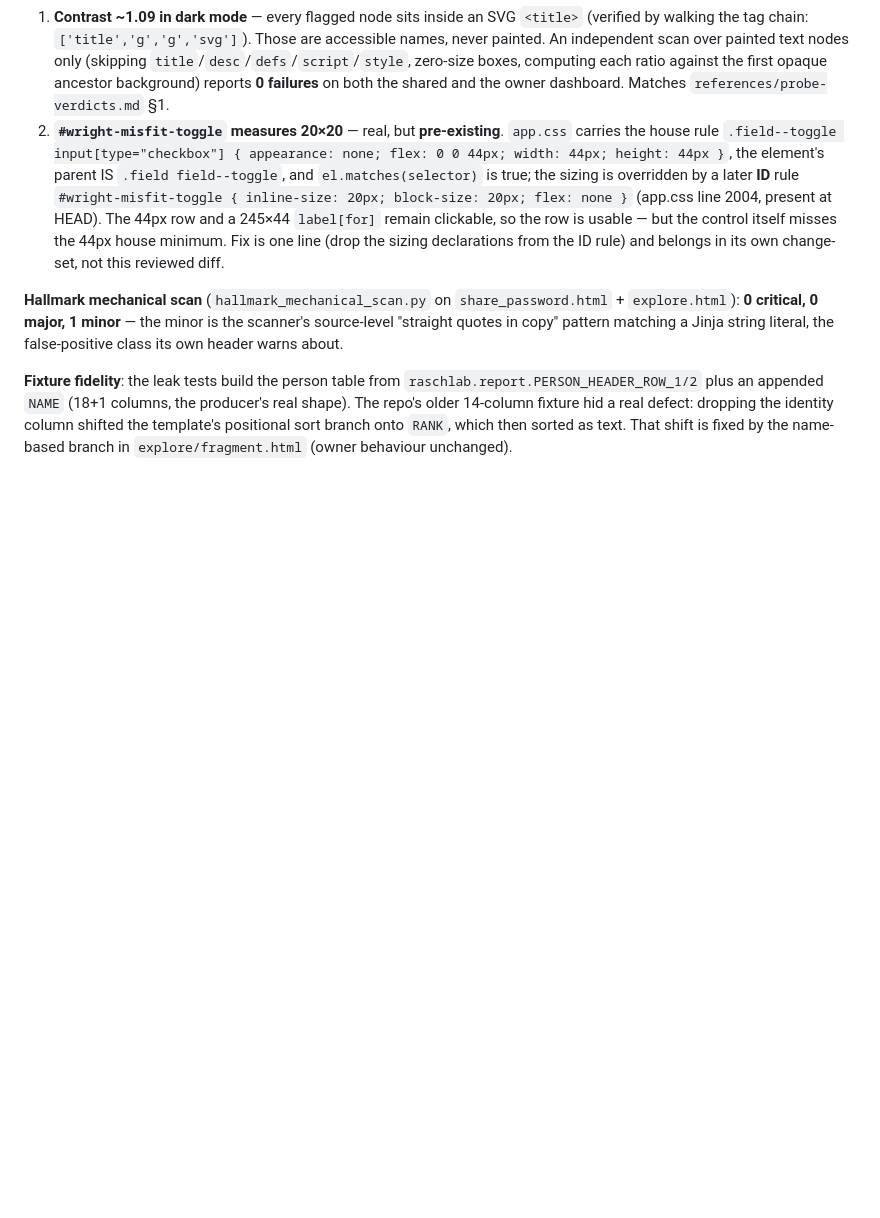
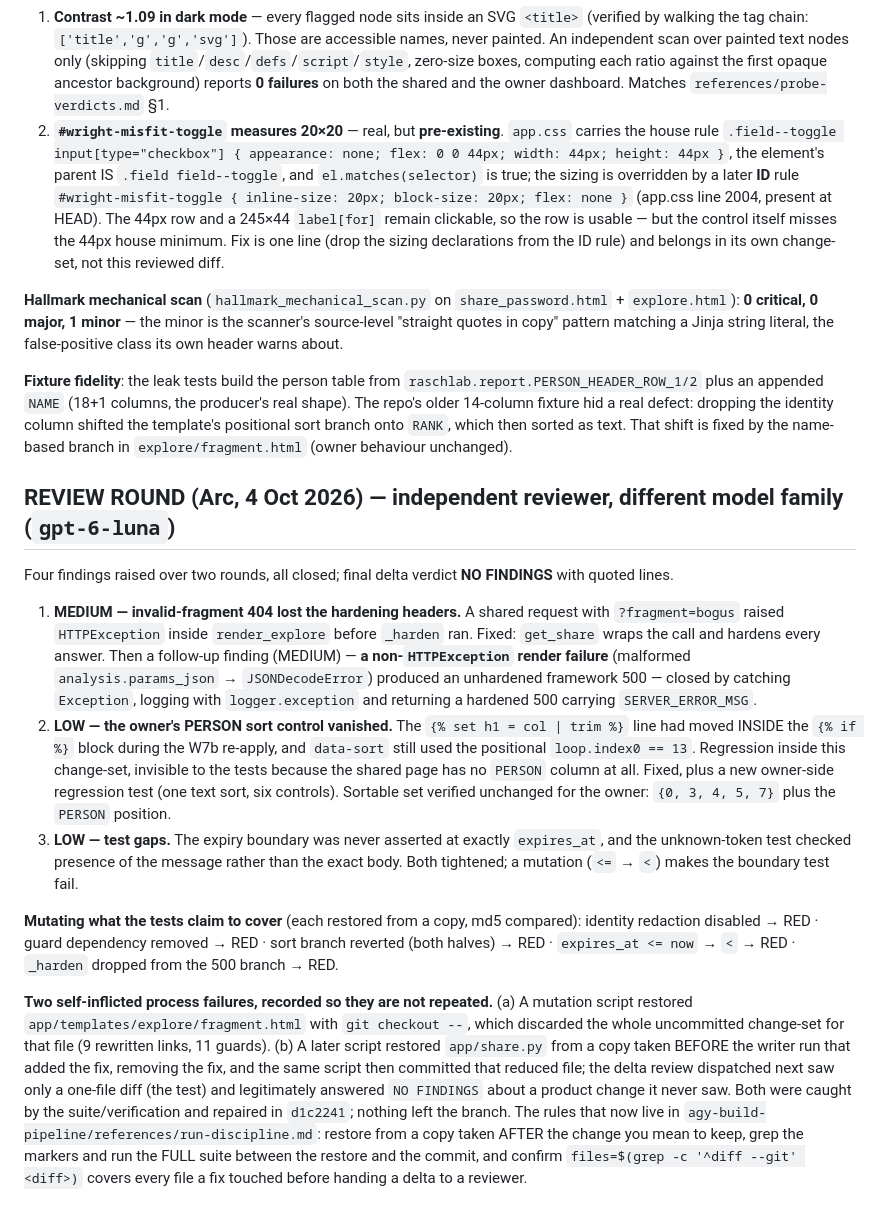
Before and after one commit to idzharulhuda13/raschlab-web, a Markdown page: PLAN_share_link.md, the part around the change. GitHub-like rendering; blank space fills up the shorter version.

Commit message:
Catat hasil ronde review independen di kontrak fitur

```diff
--- a/PLAN_share_link.md
+++ b/PLAN_share_link.md
@@ -339,3 +339,37 @@ matching a Jinja string literal, the false-positive class its own header warns a
 appended `NAME` (18+1 columns, the producer's real shape). The repo's older 14-column fixture hid a real defect:
 dropping the identity column shifted the template's positional sort branch onto `RANK`, which then sorted as
 text. That shift is fixed by the name-based branch in `explore/fragment.html` (owner behaviour unchanged).
+
+
+## REVIEW ROUND (Arc, 4 Oct 2026) — independent reviewer, different model family (`gpt-6-luna`)
+
+Four findings raised over two rounds, all closed; final delta verdict **NO FINDINGS** with quoted lines.
+
+1. **MEDIUM — invalid-fragment 404 lost the hardening headers.** A shared request with `?fragment=bogus` raised
+   `HTTPException` inside `render_explore` before `_harden` ran. Fixed: `get_share` wraps the call and hardens
+   every answer. Then a follow-up finding (MEDIUM) — **a non-`HTTPException` render failure** (malformed
+   `analysis.params_json` → `JSONDecodeError`) produced an unhardened framework 500 — closed by catching
+   `Exception`, logging with `logger.exception` and returning a hardened 500 carrying `SERVER_ERROR_MSG`.
+2. **LOW — the owner's PERSON sort control vanished.** The `{% set h1 = col | trim %}` line had moved INSIDE the
+   `{% if %}` block during the W7b re-apply, and `data-sort` still used the positional `loop.index0 == 13`.
+   Regression inside this change-set, invisible to the tests because the shared page has no `PERSON` column at
+   all. Fixed, plus a new owner-side regression test (one text sort, six controls). Sortable set verified
+   unchanged for the owner: `{0, 3, 4, 5, 7}` plus the `PERSON` position.
+3. **LOW — test gaps.** The expiry boundary was never asserted at exactly `expires_at`, and the unknown-token
+   test checked presence of the message rather than the exact body. Both tightened; a mutation (`<=` → `<`)
+   makes the boundary test fail.
+
+**Mutating what the tests claim to cover** (each restored from a copy, md5 compared): identity redaction
+disabled → RED · guard dependency removed → RED · sort branch reverted (both halves) → RED · `expires_at <= now`
+→ `<` → RED · `_harden` dropped from the 500 branch → RED.
+
+**Two self-inflicted process failures, recorded so they are not repeated.** (a) A mutation script restored
+`app/templates/explore/fragment.html` with `git checkout --`, which discarded the whole uncommitted change-set
+for that file (9 rewritten links, 11 guards). (b) A later script restored `app/share.py` from a copy taken BEFORE
+the writer run that added the fix, removing the fix, and the same script then committed that reduced file; the
+delta review dispatched next saw only a one-file diff (the test) and legitimately answered `NO FINDINGS` about a
+product change it never saw. Both were caught by the suite/verification and repaired in `d1c2241`; nothing left
+the branch. The rules that now live in `agy-build-pipeline/references/run-discipline.md`: restore from a copy
+taken AFTER the change you mean to keep, grep the markers and run the FULL suite between the restore and the
+commit, and confirm `files=$(grep -c '^diff --git' <diff>)` covers every file a fix touched before handing a
+delta to a reviewer.
```
